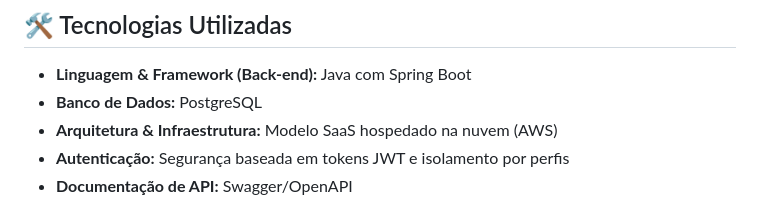
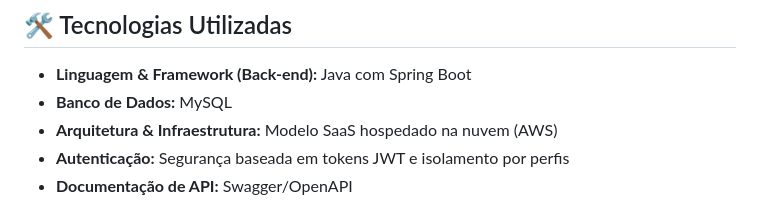
Before and after one commit to VictorB4rros/SyncCarreira, a Markdown page: README.md, the part around the change. GitHub-like rendering.

```diff
--- a/README.md
+++ b/README.md
@@ -33,7 +33,7 @@ Neste diretório encontra-se todo o código-fonte (código de desenvolvimento) d
 ## 🛠️ Tecnologias Utilizadas
 
 * **Linguagem & Framework (Back-end):** Java com Spring Boot
-* **Banco de Dados:** PostgreSQL
+* **Banco de Dados:** MySQL
 * **Arquitetura & Infraestrutura:** Modelo SaaS hospedado na nuvem (AWS)
 * **Autenticação:** Segurança baseada em tokens JWT e isolamento por perfis
 * **Documentação de API:** Swagger/OpenAPI
```
